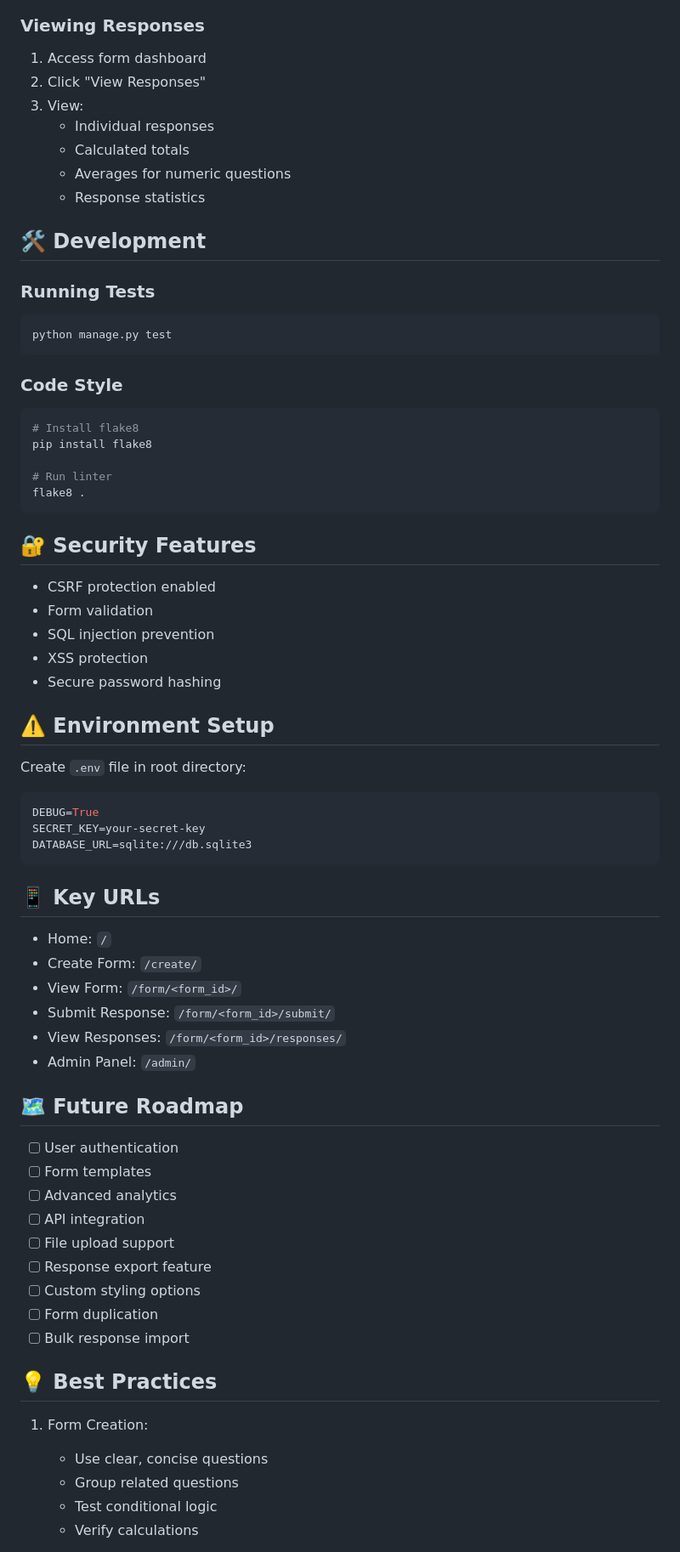
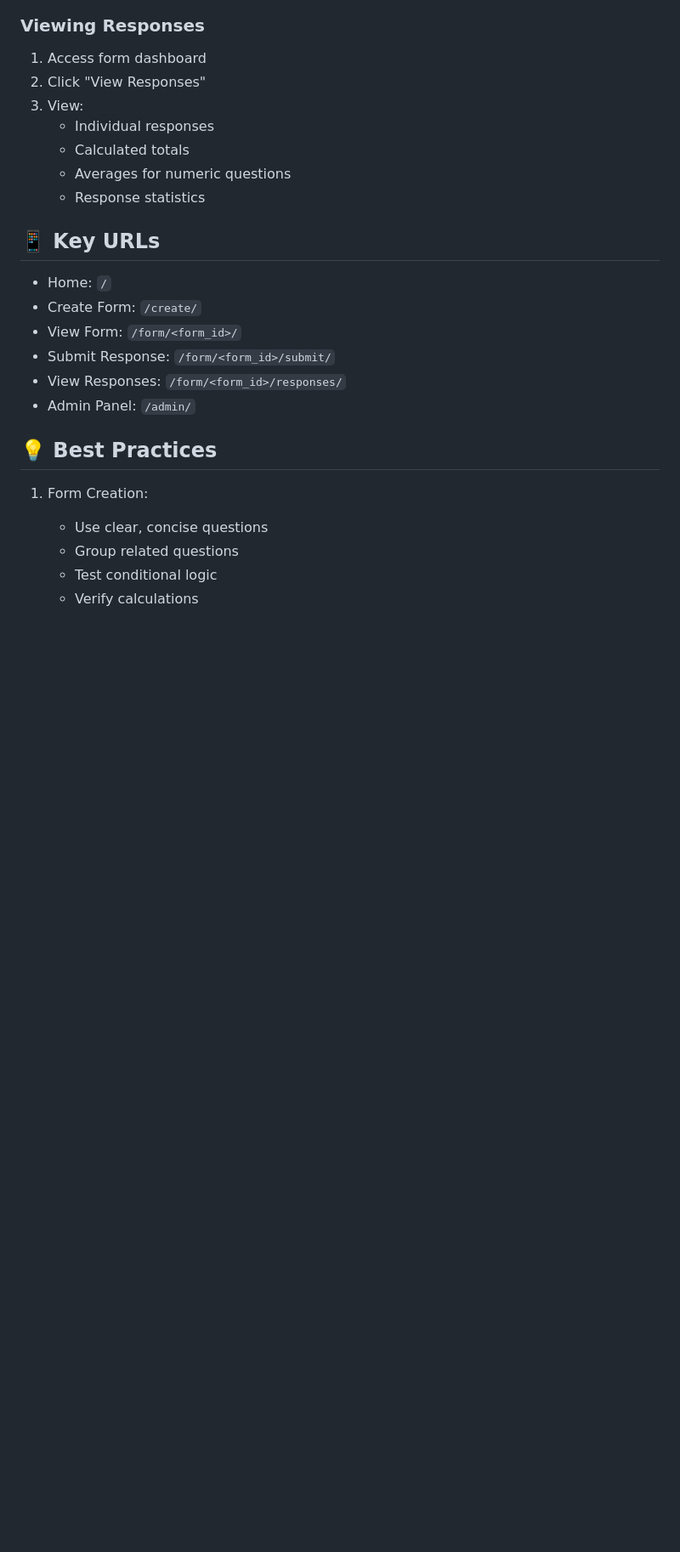
Before and after one commit to 22Ushak/Django-Form-Builder, a Markdown page: README.md, the part around the change printed below. Shown: that part at 85% size. Drawn GitHub-style; blank space fills up the shorter version.

````diff
--- a/README.md
+++ b/README.md
@@ -166,38 +166,7 @@ class Response(models.Model):
    - Averages for numeric questions
    - Response statistics
 
-## 🛠️ Development
 
-### Running Tests
-```bash
-python manage.py test
-```
-
-### Code Style
-```bash
-# Install flake8
-pip install flake8
-
-# Run linter
-flake8 .
-```
-
-## 🔐 Security Features
-
-- CSRF protection enabled
-- Form validation
-- SQL injection prevention
-- XSS protection
-- Secure password hashing
-
-## ⚠️ Environment Setup
-
-Create `.env` file in root directory:
-```env
-DEBUG=True
-SECRET_KEY=your-secret-key
-DATABASE_URL=sqlite:///db.sqlite3
-```
 
 ## 📱 Key URLs
 
@@ -208,17 +177,7 @@ DATABASE_URL=sqlite:///db.sqlite3
 - View Responses: `/form/<form_id>/responses/`
 - Admin Panel: `/admin/`
 
-## 🗺️ Future Roadmap
 
-- [ ] User authentication
-- [ ] Form templates
-- [ ] Advanced analytics
-- [ ] API integration
-- [ ] File upload support
-- [ ] Response export feature
-- [ ] Custom styling options
-- [ ] Form duplication
-- [ ] Bulk response import
 
 ## 💡 Best Practices
 
````
Also changed, not shown: other parts of README.md (+0 -7 lines).
